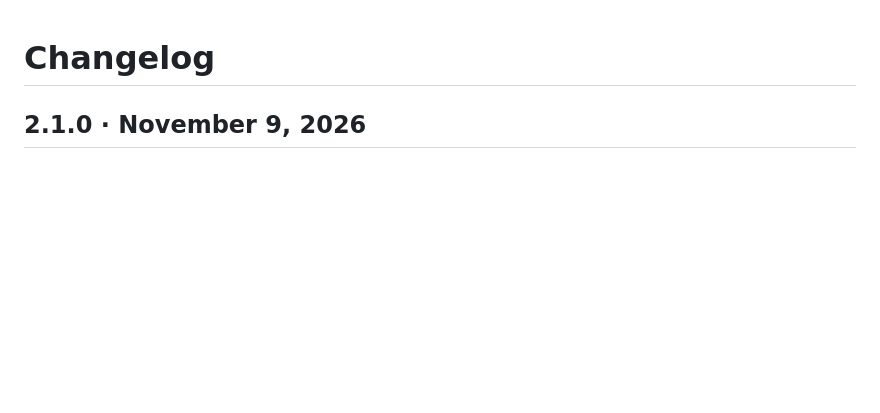
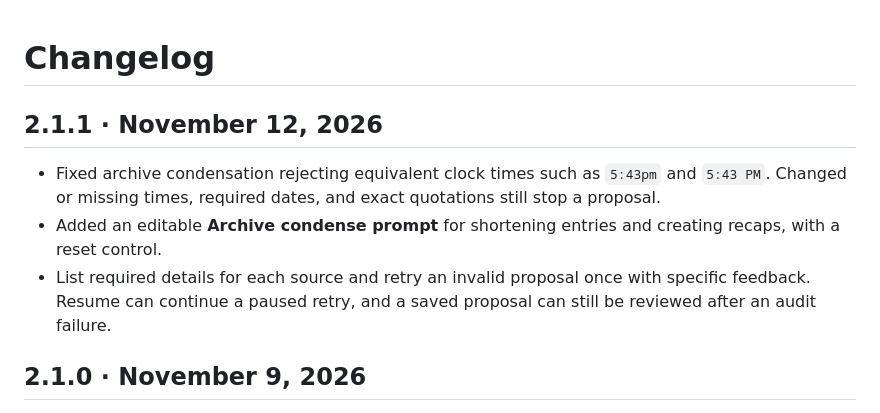
Before and after one commit to AmiBastian/SillyTavern-SceneArchivist, a Markdown page: CHANGELOG.md, the part around the change. Rendered like a GitHub page; blank space fills up the shorter version.

```diff
--- a/CHANGELOG.md
+++ b/CHANGELOG.md
@@ -1,4 +1,10 @@
 # Changelog
+
+## 2.1.1 · November 12, 2026
+
+- Fixed archive condensation rejecting equivalent clock times such as `5:43pm` and `5:43 PM`. Changed or missing times, required dates, and exact quotations still stop a proposal.
+- Added an editable **Archive condense prompt** for shortening entries and creating recaps, with a reset control.
+- List required details for each source and retry an invalid proposal once with specific feedback. Resume can continue a paused retry, and a saved proposal can still be reviewed after an audit failure.
 
 ## 2.1.0 · November 9, 2026
 
```
Also changed, not shown: README.md (+7 -4 lines), docs/media/14-condense-controls.png, 7 other files.
